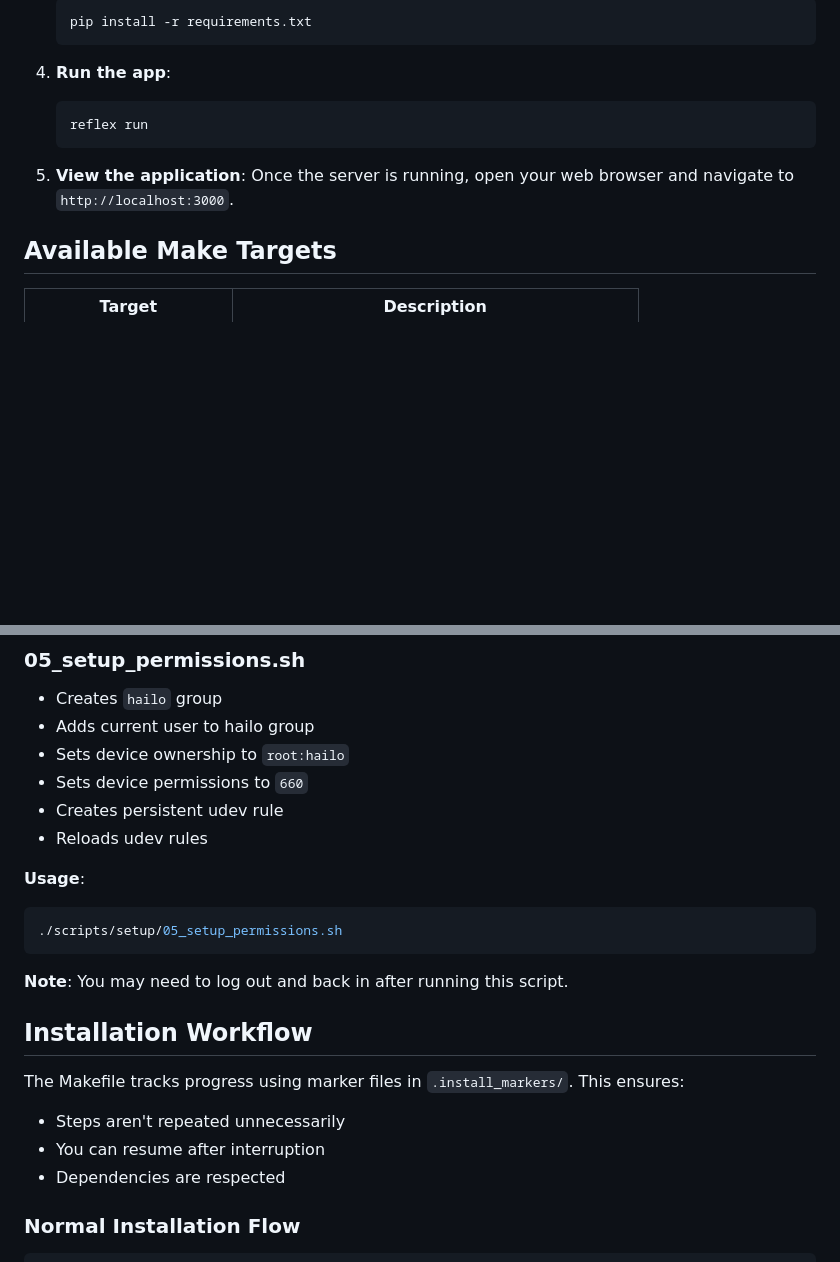
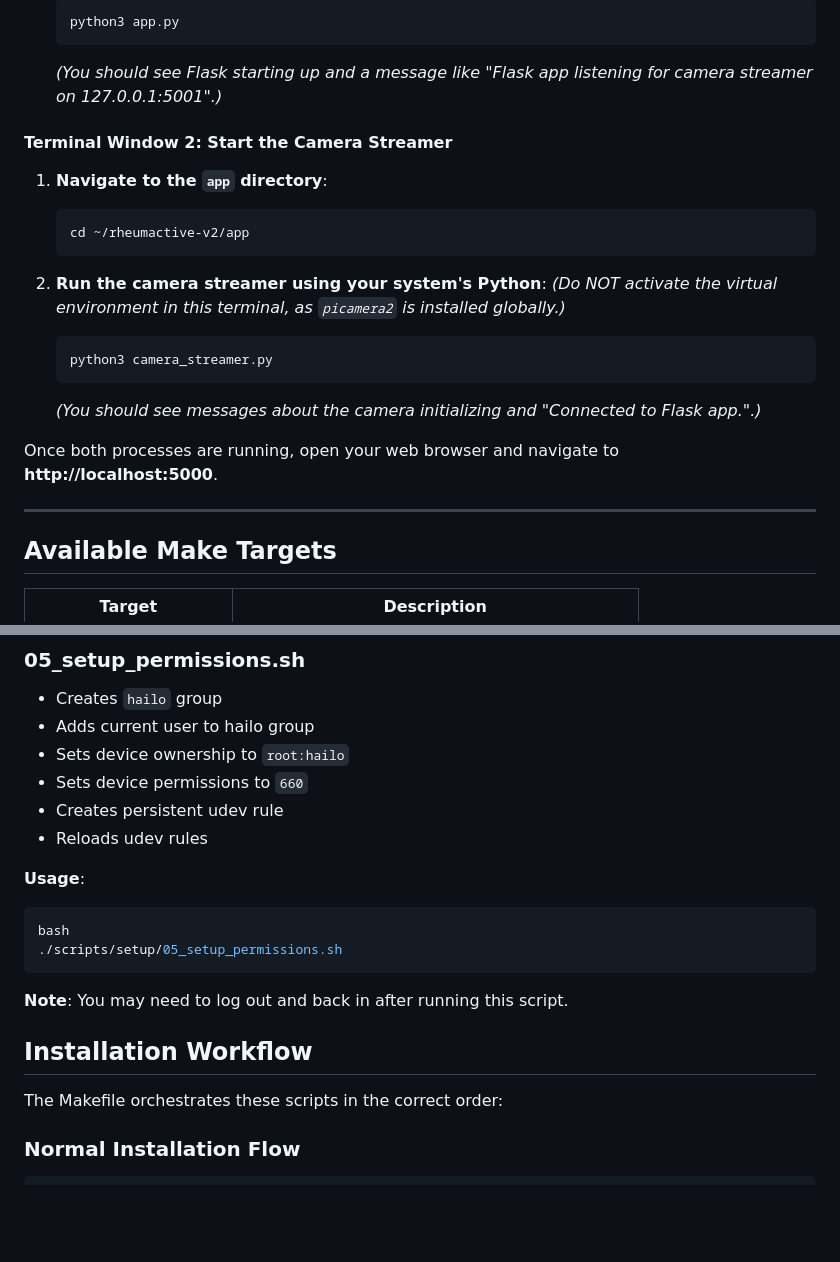
Before and after one commit to patrickcapaldo/rheumactive-v2, a Markdown page: README.md, 2 parts joined by grey strips. Drawn GitHub-style; blank space fills up the shorter version.

````diff
--- a/README.md
+++ b/README.md
@@ -52,14 +76,25 @@ The user interface is a web application built with the Reflex framework.
     ```bash
-    pip install -r requirements.txt
+    python3 app.py
+    ```
+    *(You should see Flask starting up and a message like "Flask app listening for camera streamer on 127.0.0.1:5001".)*
+
+#### **Terminal Window 2: Start the Camera Streamer**
+
+1.  **Navigate to the `app` directory**:
+    ```bash
+    cd ~/rheumactive-v2/app
     ```
 
-4.  **Run the app**:
+2.  **Run the camera streamer using your system's Python**:
+    *(Do NOT activate the virtual environment in this terminal, as `picamera2` is installed globally.)*
     ```bash
-    reflex run
+    python3 camera_streamer.py
     ```
+    *(You should see messages about the camera initializing and "Connected to Flask app.".)*
 
-5.  **View the application**:
-    Once the server is running, open your web browser and navigate to `http://localhost:3000`.
+Once both processes are running, open your web browser and navigate to **http://localhost:5000**.
+
+---
 
 ## Available Make Targets
 
@@ -136,6 +171,7 @@ The Makefile orchestrates these scripts in the correct order:
 
 **Usage**:
 ```bash
+bash
 ./scripts/setup/05_setup_permissions.sh
 ```
 
@@ -143,10 +179,7 @@ The Makefile orchestrates these scripts in the correct order:
 
 ## Installation Workflow
 
-The Makefile tracks progress using marker files in `.install_markers/`. This ensures:
-- Steps aren't repeated unnecessarily
-- You can resume after interruption
-- Dependencies are respected
+The Makefile orchestrates these scripts in the correct order:
 
 ### Normal Installation Flow
 ```
````
Also changed, not shown: other parts of README.md (+56 -32 lines), whys.md (added, +67 -0 lines).
